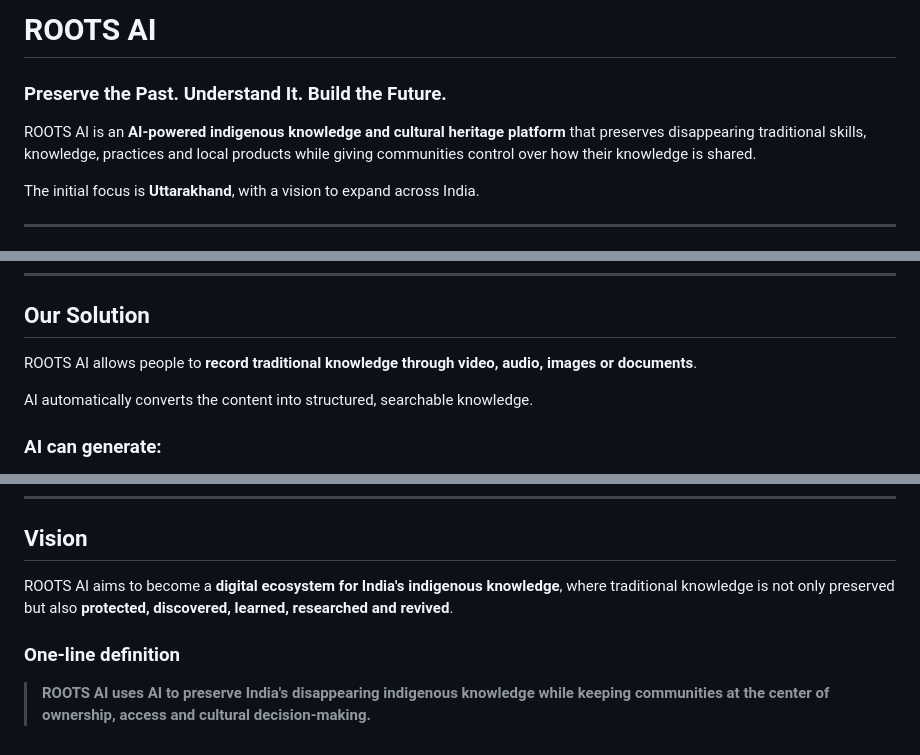
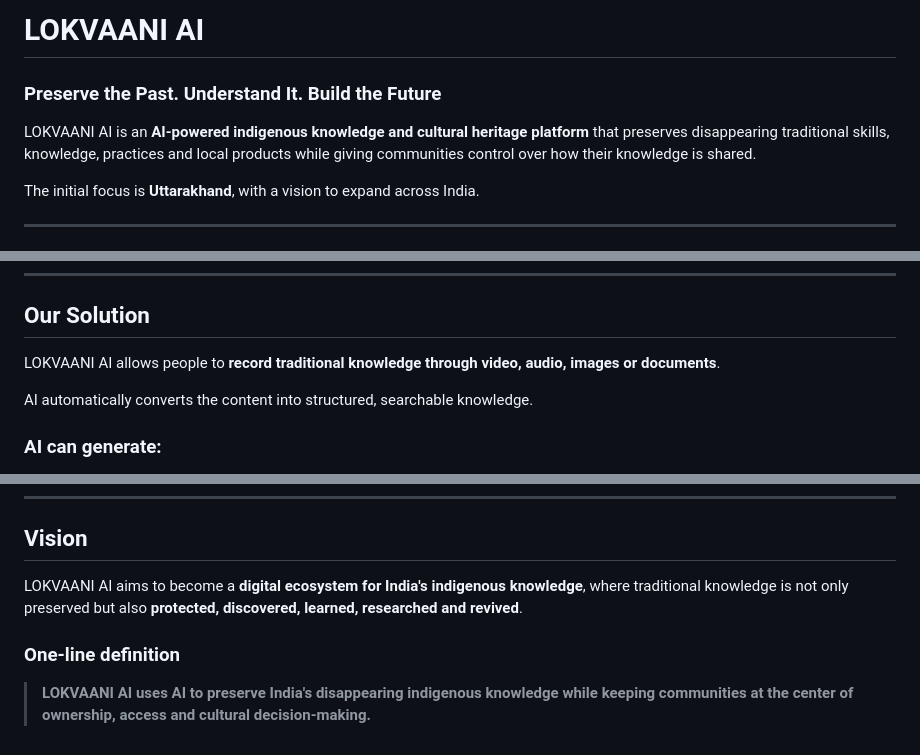
Before and after one commit to kashishgusain/colored, a Markdown page: readme.md, 3 parts joined by grey strips. Drawn GitHub-style.

```diff
--- a/readme.md
+++ b/readme.md
@@ -1,8 +1,8 @@
-# ROOTS AI
+# LOKVAANI AI
 
-### Preserve the Past. Understand It. Build the Future.
+### Preserve the Past. Understand It. Build the Future
 
-ROOTS AI is an **AI-powered indigenous knowledge and cultural heritage platform** that preserves disappearing traditional skills, knowledge, practices and local products while giving communities control over how their knowledge is shared.
+LOKVAANI AI is an **AI-powered indigenous knowledge and cultural heritage platform** that preserves disappearing traditional skills, knowledge, practices and local products while giving communities control over how their knowledge is shared.
 
 The initial focus is **Uttarakhand**, with a vision to expand across India.
 
@@ -31,7 +31,7 @@ At the same time, younger generations, researchers and organizations have diffic
 
 ## Our Solution
 
-ROOTS AI allows people to **record traditional knowledge through video, audio, images or documents**.
+LOKVAANI AI allows people to **record traditional knowledge through video, audio, images or documents**.
 
 AI automatically converts the content into structured, searchable knowledge.
 
@@ -191,8 +191,8 @@ The first version will focus on:
 
 ## Vision
 
-ROOTS AI aims to become a **digital ecosystem for India's indigenous knowledge**, where traditional knowledge is not only preserved but also **protected, discovered, learned, researched and revived**.
+LOKVAANI AI aims to become a **digital ecosystem for India's indigenous knowledge**, where traditional knowledge is not only preserved but also **protected, discovered, learned, researched and revived**.
 
 ### One-line definition
 
-> **ROOTS AI uses AI to preserve India's disappearing indigenous knowledge while keeping communities at the center of ownership, access and cultural decision-making.**
+> **LOKVAANI AI uses AI to preserve India's disappearing indigenous knowledge while keeping communities at the center of ownership, access and cultural decision-making.**
```
Also changed, not shown: other parts of readme.md (+2 -2 lines).
